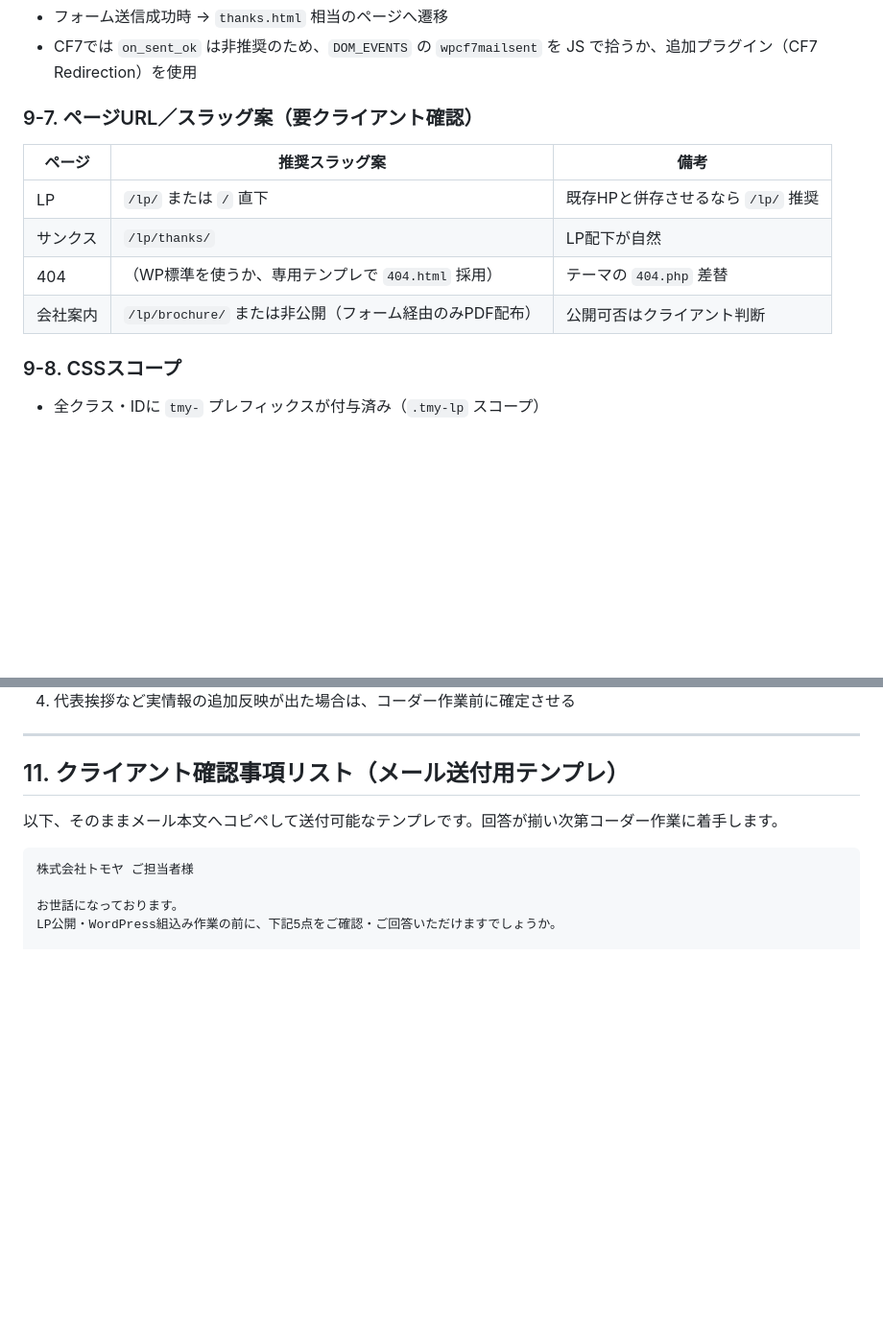
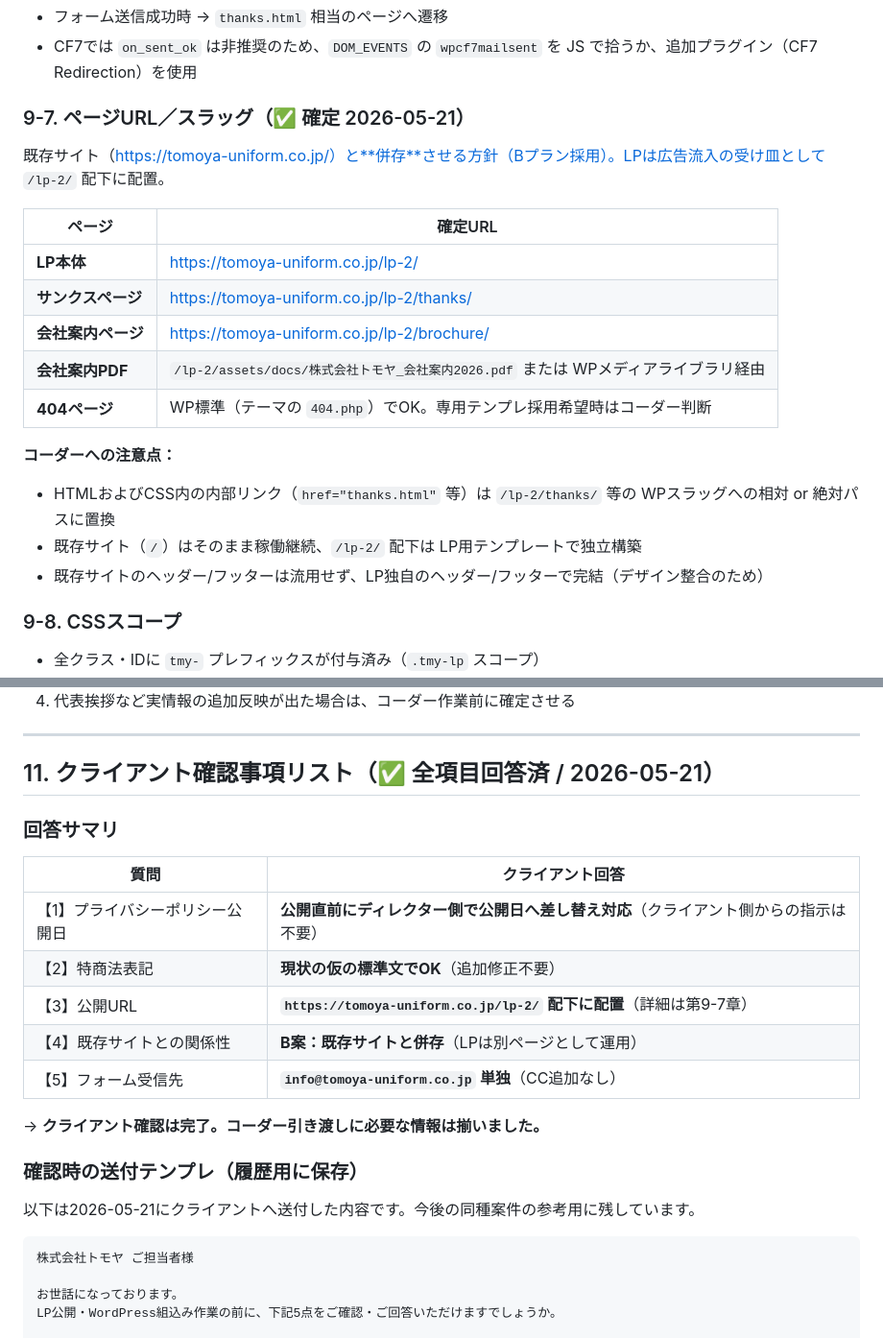
Before and after one commit to hirakitakumi/tomoya-lp, a Markdown page: 引き継ぎ資料.md, 2 parts joined by grey strips. Shown at 96% size. Rendered like a GitHub page; blank space fills up the shorter version.

Commit message:
クライアント確認結果を反映（2026-05-21）
- 公開URL確定：/lp-2/ 配下（LP / thanks / brochure）
- 既存サイトとの関係：Bプラン採用（併存）
- 特商法表記：現状の仮文言でOK（クライアント了承）
- フォーム受信先：info@tomoya-uniform.co.jp 単独で確定
- プライバシーポリシー制定日：公開直前にディレクター側で対応

引き継ぎ資料 第7章・第9-7章・第11章を回答済み状態に更新

Co-Authored-By: Claude Opus 4.7 (1M context) <noreply@anthropic.com>

````diff
--- a/引き継ぎ資料.md
+++ b/引き継ぎ資料.md
@@ -158,14 +158,22 @@ CF7単体では条件分岐機能がないため、以下いずれかで対応
 - フォーム送信成功時 → `thanks.html` 相当のページへ遷移
 - CF7では `on_sent_ok` は非推奨のため、`DOM_EVENTS` の `wpcf7mailsent` を JS で拾うか、追加プラグイン（CF7 Redirection）を使用
 
-### 9-7. ページURL／スラッグ案（要クライアント確認）
+### 9-7. ページURL／スラッグ（✅ 確定 2026-05-21）
 
-| ページ | 推奨スラッグ案 | 備考 |
-|---|---|---|
-| LP | `/lp/` または `/` 直下 | 既存HPと併存させるなら `/lp/` 推奨 |
-| サンクス | `/lp/thanks/` | LP配下が自然 |
-| 404 | （WP標準を使うか、専用テンプレで `404.html` 採用） | テーマの `404.php` 差替 |
-| 会社案内 | `/lp/brochure/` または非公開（フォーム経由のみPDF配布） | 公開可否はクライアント判断 |
+既存サイト（https://tomoya-uniform.co.jp/）と**併存**させる方針（Bプラン採用）。LPは広告流入の受け皿として `/lp-2/` 配下に配置。
+
+| ページ | 確定URL |
+|---|---|
+| **LP本体** | https://tomoya-uniform.co.jp/lp-2/ |
+| **サンクスページ** | https://tomoya-uniform.co.jp/lp-2/thanks/ |
+| **会社案内ページ** | https://tomoya-uniform.co.jp/lp-2/brochure/ |
+| **会社案内PDF** | `/lp-2/assets/docs/株式会社トモヤ_会社案内2026.pdf` または WPメディアライブラリ経由 |
+| **404ページ** | WP標準（テーマの `404.php`）でOK。専用テンプレ採用希望時はコーダー判断 |
+
+**コーダーへの注意点：**
+- HTMLおよびCSS内の内部リンク（`href="thanks.html"` 等）は `/lp-2/thanks/` 等の WPスラッグへの相対 or 絶対パスに置換
+- 既存サイト（`/`）はそのまま稼働継続、`/lp-2/` 配下は LP用テンプレートで独立構築
+- 既存サイトのヘッダー/フッターは流用せず、LP独自のヘッダー/フッターで完結（デザイン整合のため）
 
 ### 9-8. CSSスコープ
 - 全クラス・IDに `tmy-` プレフィックスが付与済み（`.tmy-lp` スコープ）
@@ -187,9 +195,23 @@ CF7単体では条件分岐機能がないため、以下いずれかで対応
 
 ---
 
-## 11. クライアント確認事項リスト（メール送付用テンプレ）
+## 11. クライアント確認事項リスト（✅ 全項目回答済 / 2026-05-21）
 
-以下、そのままメール本文へコピペして送付可能なテンプレです。回答が揃い次第コーダー作業に着手します。
+### 回答サマリ
+
+| 質問 | クライアント回答 |
+|---|---|
+| 【1】プライバシーポリシー公開日 | **公開直前にディレクター側で公開日へ差し替え対応**（クライアント側からの指示は不要） |
+| 【2】特商法表記 | **現状の仮の標準文でOK**（追加修正不要） |
+| 【3】公開URL | **`https://tomoya-uniform.co.jp/lp-2/` 配下に配置**（詳細は第9-7章） |
+| 【4】既存サイトとの関係性 | **B案：既存サイトと併存**（LPは別ページとして運用） |
+| 【5】フォーム受信先 | **`info@tomoya-uniform.co.jp` 単独**（CC追加なし） |
+
+→ **クライアント確認は完了。コーダー引き渡しに必要な情報は揃いました。**
+
+### 確認時の送付テンプレ（履歴用に保存）
+
+以下は2026-05-21にクライアントへ送付した内容です。今後の同種案件の参考用に残しています。
 
 ```
 株式会社トモヤ ご担当者様
````
Also changed, not shown: other parts of 引き継ぎ資料.md (+3 -3 lines).
